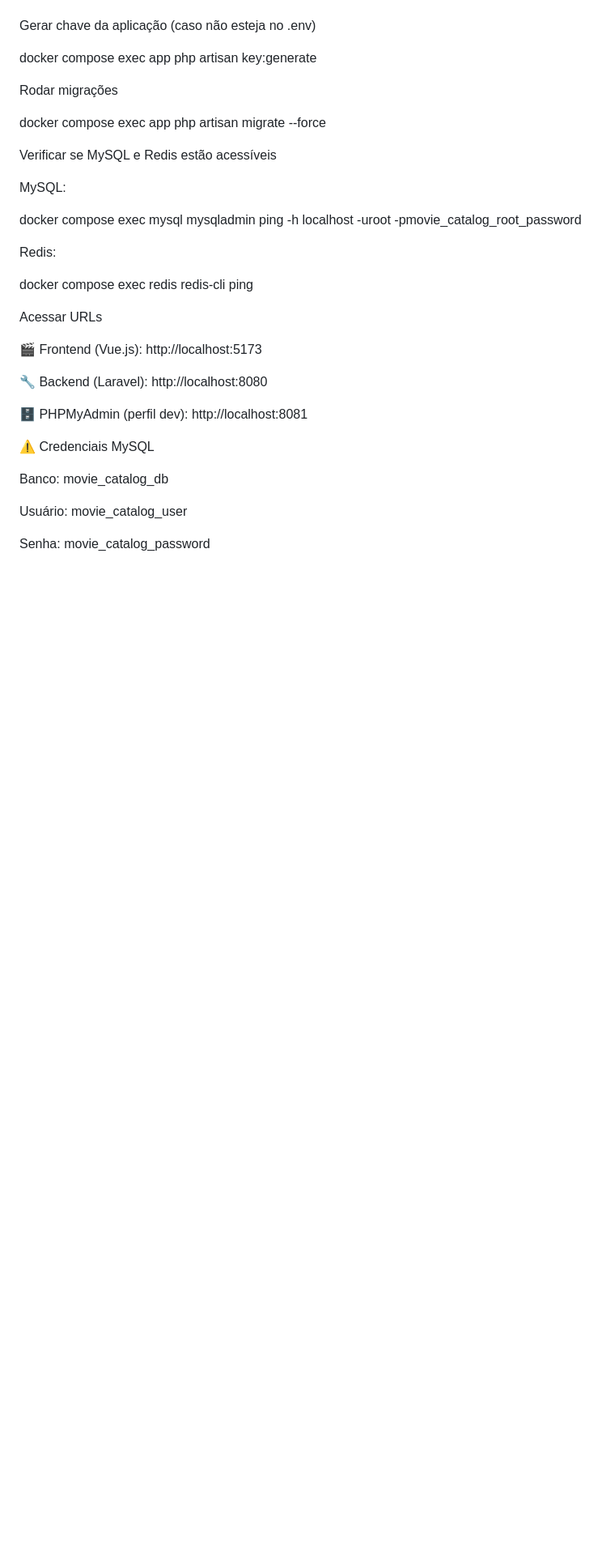
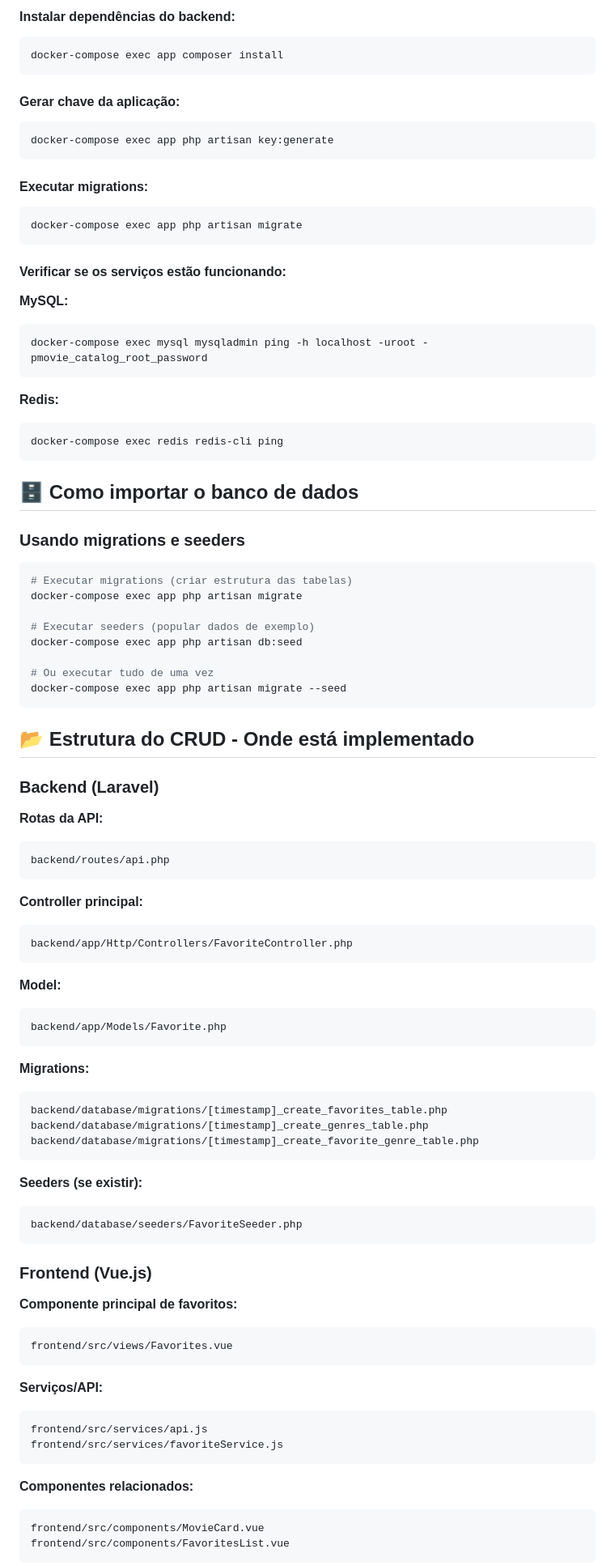
Before and after one commit to 0xjvict/movie-catalog, a Markdown page: readme.md, the part around one of its changes. Shown at 81% size. Rendered like a GitHub page; blank space fills up the shorter version.

````diff
--- a/readme.md
+++ b/readme.md
@@ -90,40 +85,93 @@ docker compose exec app composer install --no-interaction --prefer-dist --optimi
 
+#### Instalar dependências do backend:
+```bash
+docker-compose exec app composer install
+```
 
-Gerar chave da aplicação (caso não esteja no .env)
+#### Gerar chave da aplicação:
+```bash
+docker-compose exec app php artisan key:generate
+```
 
-docker compose exec app php artisan key:generate
+#### Executar migrations:
+```bash
+docker-compose exec app php artisan migrate
+```
 
+#### Verificar se os serviços estão funcionando:
 
-Rodar migrações
+**MySQL:**
+```bash
+docker-compose exec mysql mysqladmin ping -h localhost -uroot -pmovie_catalog_root_password
+```
 
-docker compose exec app php artisan migrate --force
+**Redis:**
+```bash
+docker-compose exec redis redis-cli ping
+```
 
+## 🗄️ Como importar o banco de dados
 
-Verificar se MySQL e Redis estão acessíveis
+### Usando migrations e seeders
 
-MySQL:
+```bash
+# Executar migrations (criar estrutura das tabelas)
+docker-compose exec app php artisan migrate
 
-docker compose exec mysql mysqladmin ping -h localhost -uroot -pmovie_catalog_root_password
+# Executar seeders (popular dados de exemplo)
+docker-compose exec app php artisan db:seed
 
+# Ou executar tudo de uma vez
+docker-compose exec app php artisan migrate --seed
+```
 
-Redis:
+## 📂 Estrutura do CRUD - Onde está implementado
 
-docker compose exec redis redis-cli ping
+### Backend (Laravel)
 
+**Rotas da API:**
+```
+backend/routes/api.php
+```
 
-Acessar URLs
+**Controller principal:**
+```
+backend/app/Http/Controllers/FavoriteController.php
+```
 
-🎬 Frontend (Vue.js): http://localhost:5173
+**Model:**
+```
+backend/app/Models/Favorite.php
+```
 
-🔧 Backend (Laravel): http://localhost:8080
+**Migrations:**
+```
+backend/database/migrations/[timestamp]_create_favorites_table.php
+backend/database/migrations/[timestamp]_create_genres_table.php
+backend/database/migrations/[timestamp]_create_favorite_genre_table.php
+```
 
-🗄️ PHPMyAdmin (perfil dev): http://localhost:8081
+**Seeders (se existir):**
+```
+backend/database/seeders/FavoriteSeeder.php
+```
 
-⚠️ Credenciais MySQL
+### Frontend (Vue.js)
 
-Banco: movie_catalog_db
+**Componente principal de favoritos:**
+```
+frontend/src/views/Favorites.vue
+```
 
-Usuário: movie_catalog_user
+**Serviços/API:**
+```
+frontend/src/services/api.js
+frontend/src/services/favoriteService.js
+```
 
-Senha: movie_catalog_password
+**Componentes relacionados:**
+```
+frontend/src/components/MovieCard.vue
+frontend/src/components/FavoritesList.vue
+```
 
````
Also changed, not shown: other parts of readme.md (+189 -84 lines).
